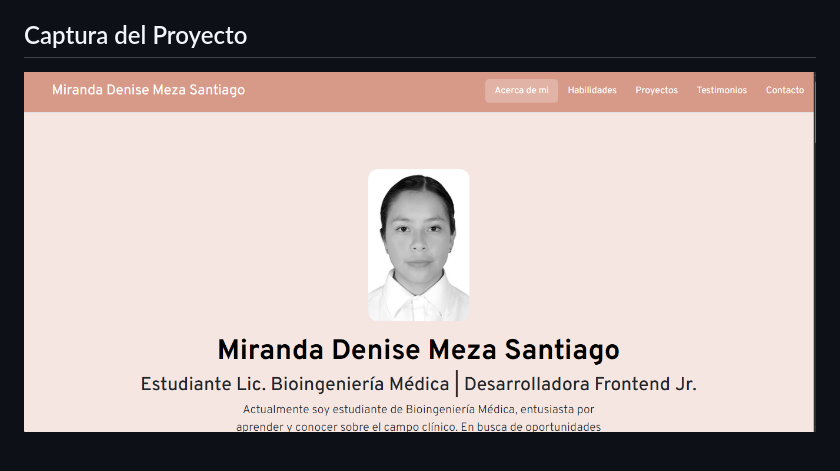
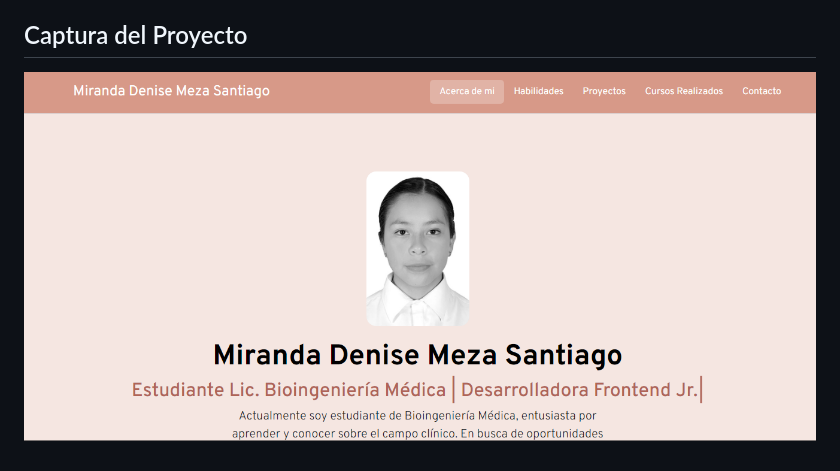
Before and after one commit to Miranda-Santiago/Miranda-Santiago.github.io, a Markdown page: README.md, the part around the change. Drawn GitHub-style; pictures changed too: assets/ss.png (added).

```diff
--- a/README.md
+++ b/README.md
@@ -21,4 +21,4 @@ Pódras encontrarlo aquí [Portafolio](https://miranda-santiago.github.io/)
 * Contacto
 
 ## Captura del Proyecto
-![Captura del proyecto](/assets/portafolioss.png)
+![Captura del proyecto](/assets/ss.png)
```
Also changed, not shown: assets/1D.png (added), assets/excel.png (added), assets/tec-emergente.png (added), 2 other files.
